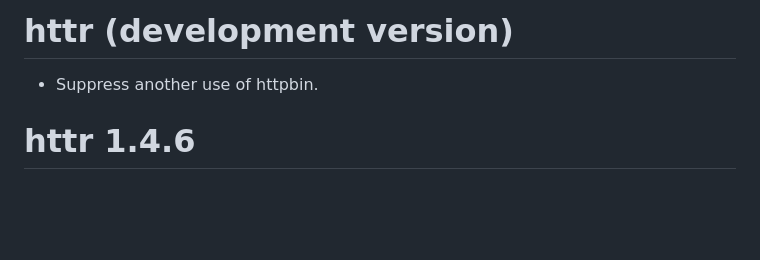
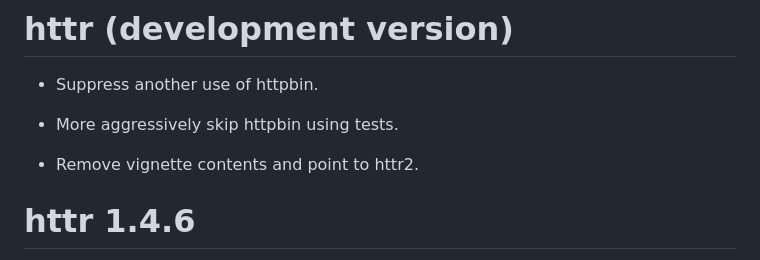
Before and after one commit to r-lib/httr, a Markdown page: NEWS.md, the part around the change. Rendered like a GitHub page; blank space fills up the shorter version.

Commit message:
Update news bullets

```diff
--- a/NEWS.md
+++ b/NEWS.md
@@ -1,6 +1,10 @@
 # httr (development version)
 
 * Suppress another use of httpbin.
+
+* More aggressively skip httpbin using tests.
+
+* Remove vignette contents and point to httr2.
 
 # httr 1.4.6
 
```
